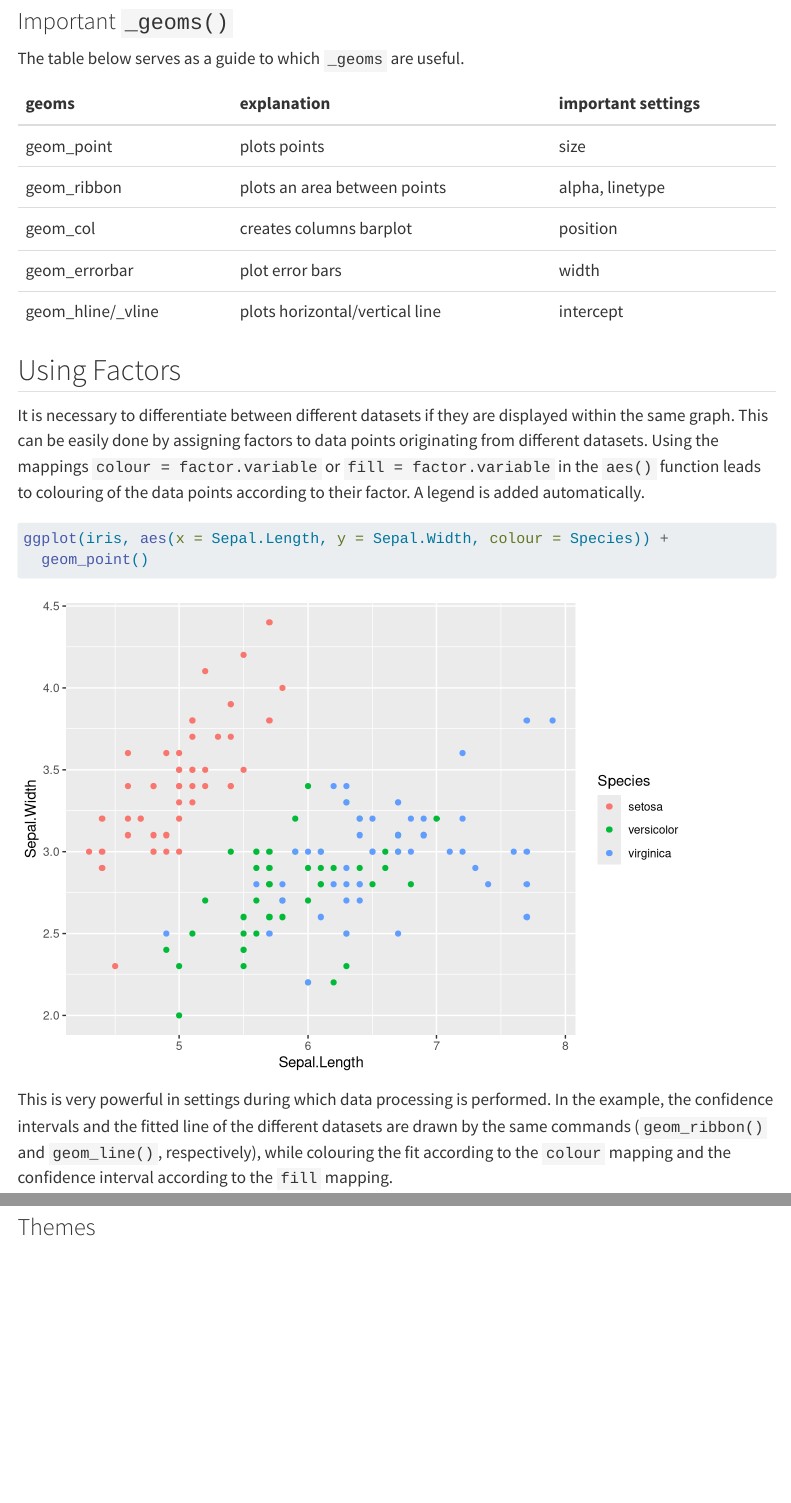
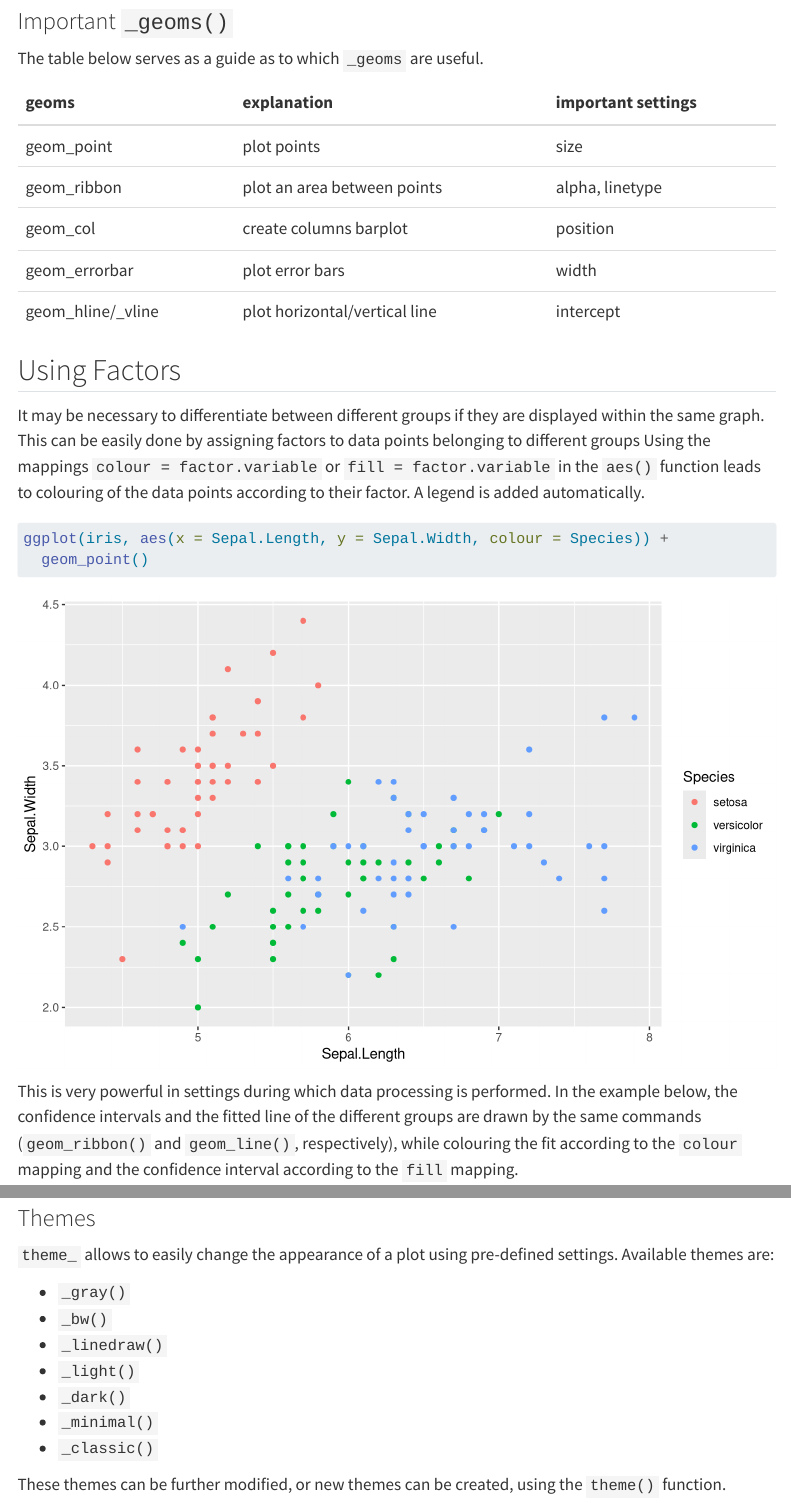
Before and after one commit to snutebiller/r-collection, a Quarto document (index.qmd): the page in a window 1100 px wide, from 1280 px down before the commit and from 1270 px down after it, so that both start at the same text, and a second part further down, joined at a grey line. Rendered offline with R 4.5, knitr and Pandoc in place of Quarto, with nearby package versions; some code elsewhere in the file could not run offline; menus at the side of the page are left out.

Commit message:
themes plus small stuff

````diff
--- a/index.qmd
+++ b/index.qmd
@@ -5,6 +5,10 @@ execute:
   warning: false
 editor_options:
   chunk_output_type: console
+format:
+  html:
+    fig-width: 8
+    fig-height: 5
 ---
 ```{r}
 #| echo: false
@@ -64,11 +68,11 @@ c_geom <- c(
 )
 
 c_geom_expl <- c(
-  "plots points",
-  "plots an area between points",
-  "creates columns barplot",
+  "plot points",
+  "plot an area between points",
+  "create columns barplot",
   "plot error bars",
-  "plots horizontal/vertical line"
+  "plot horizontal/vertical line"
 )
 
 c_geom_imp_settings <- c(
@@ -91,7 +95,7 @@ geom_kable <- data.frame(
   kable(col.names = geom_kable_colnames) |>
   kable_styling()
 ```
-The table below serves as a guide to which `_geoms` are useful.
+The table below serves as a guide as to which `_geoms` are useful.
 ```{r}
 #| echo: false
 
@@ -100,9 +104,8 @@ geom_kable
 
 
 ## Using Factors {#sec-factors}
-It is necessary to differentiate between different datasets if they are displayed within
-the same graph. This can be easily done by assigning factors to data points originating
-from different datasets. Using the mappings `colour = factor.variable` or `fill = factor.variable`
+It may be necessary to differentiate between different groups if they are displayed within
+the same graph. This can be easily done by assigning factors to data points belonging to different groups Using the mappings `colour = factor.variable` or `fill = factor.variable`
 in the `aes()` function leads to colouring of the data points according to their factor.
 A legend is added automatically.
 
@@ -112,7 +115,7 @@ ggplot(iris, aes(x = Sepal.Length, y = Sepal.Width, colour = Species)) +
 ```
 
 This is very powerful in settings during which data processing is performed. In the
-example, the confidence intervals and the fitted line of the different datasets are
+example below, the confidence intervals and the fitted line of the different groups are
 drawn by the same commands (`geom_ribbon()` and `geom_line()`, respectively),
 while colouring the fit according to the `colour` mapping
 and the confidence interval according to the `fill` mapping.
@@ -189,3 +192,14 @@ plot_grid(g1, g2)
 ```
 
 ### Themes
+`theme_` allows to easily change the appearance of a plot using pre-defined settings. Available themes are:
+
+- `_gray()`
+- `_bw()`
+- `_linedraw()`
+- `_light()`
+- `_dark()`
+- `_minimal()`
+- `_classic()`
+
+These themes can be further modified, or new themes can be created, using the `theme()` function.
````
Also changed, not shown: index.qmd (10 more changed lines).
